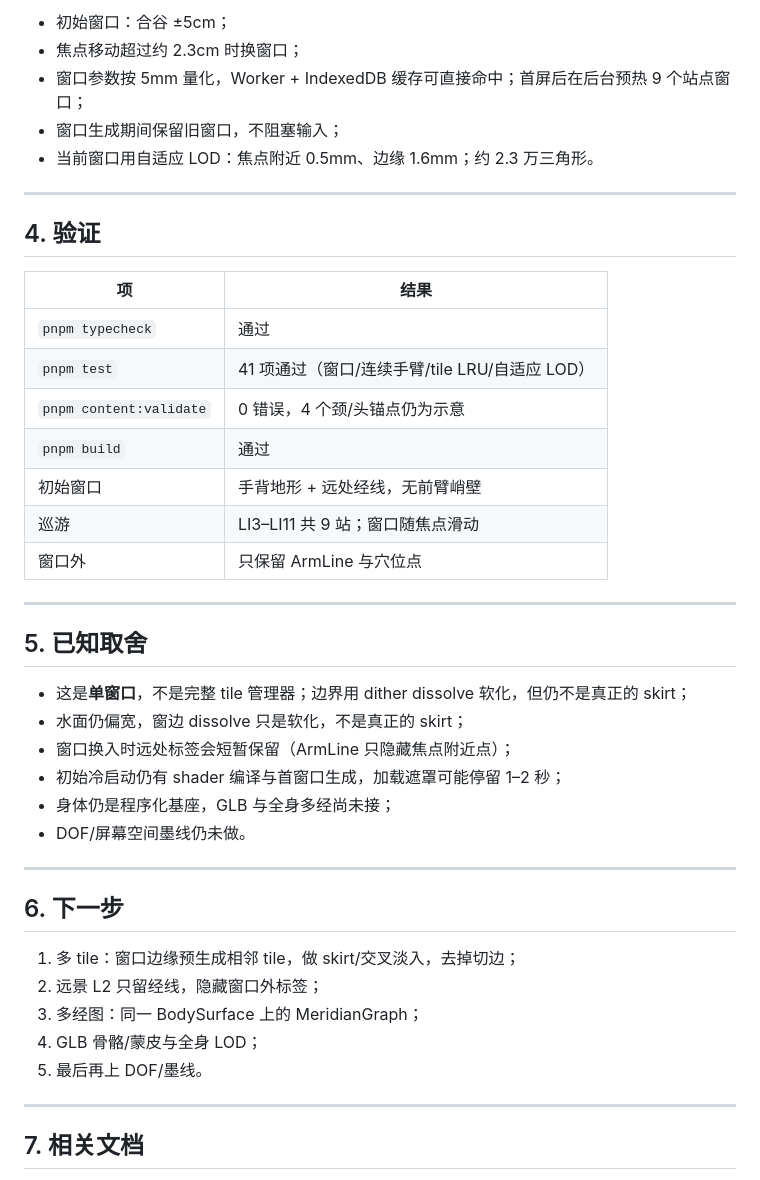
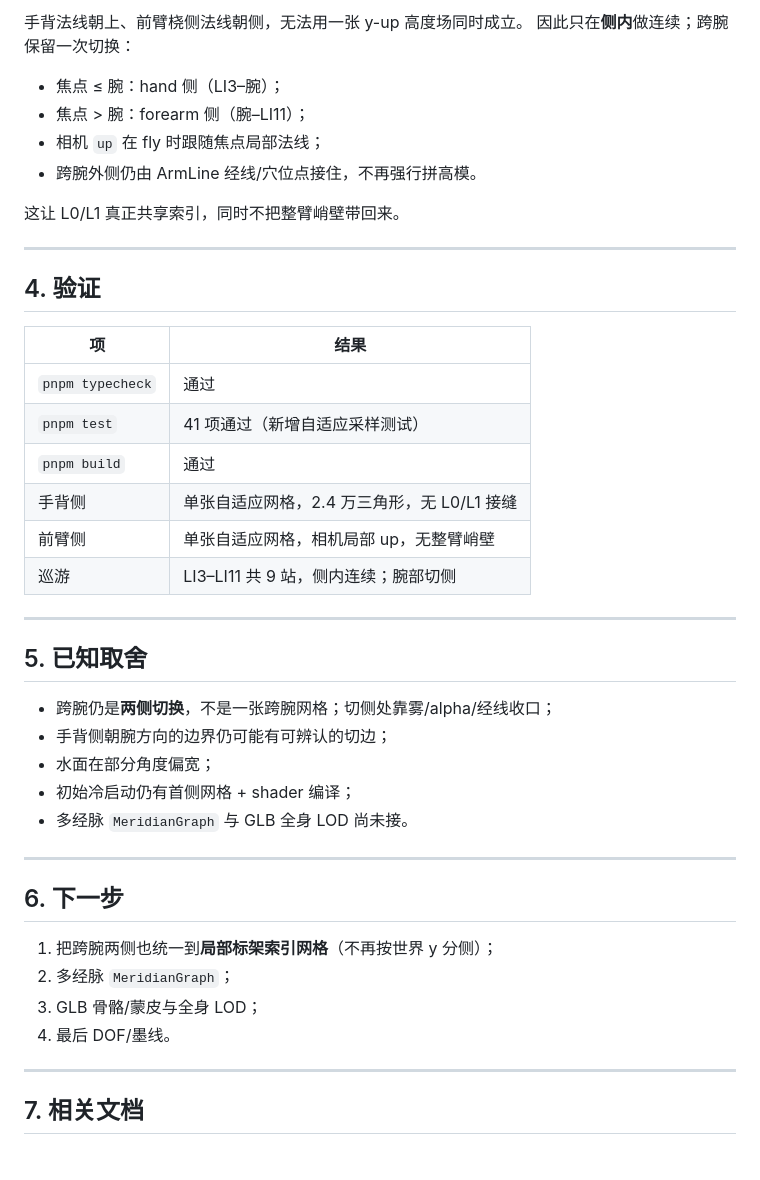
Before and after one commit to yunhenk/inner-travel, a Markdown page: docs/14-M1-焦点窗口连续手臂.md, the part around one of its changes. Drawn GitHub-style.

```diff
--- a/docs/14-M1-焦点窗口连续手臂.md
+++ b/docs/14-M1-焦点窗口连续手臂.md
@@ -53,9 +51,13 @@ route (LI3–LI11)
 
-- 初始窗口：合谷 ±5cm；
-- 焦点移动超过约 2.3cm 时换窗口；
-- 窗口参数按 5mm 量化，Worker + IndexedDB 缓存可直接命中；首屏后在后台预热 9 个站点窗口；
-- 窗口生成期间保留旧窗口，不阻塞输入；
-- 当前窗口用自适应 LOD：焦点附近 0.5mm、边缘 1.6mm；约 2.3 万三角形。
+手背法线朝上、前臂桡侧法线朝侧，无法用一张 y-up 高度场同时成立。
+因此只在**侧内**做连续；跨腕保留一次切换：
+
+- 焦点 ≤ 腕：hand 侧（LI3–腕）；
+- 焦点 > 腕：forearm 侧（腕–LI11）；
+- 相机 `up` 在 fly 时跟随焦点局部法线；
+- 跨腕外侧仍由 ArmLine 经线/穴位点接住，不再强行拼高模。
+
+这让 L0/L1 真正共享索引，同时不把整臂峭壁带回来。
 
 ---
 
@@ -64,33 +66,30 @@ route (LI3–LI11)
 | 项 | 结果 |
 | --- | --- |
 | `pnpm typecheck` | 通过 |
-| `pnpm test` | 41 项通过（窗口/连续手臂/tile LRU/自适应 LOD） |
-| `pnpm content:validate` | 0 错误，4 个颈/头锚点仍为示意 |
+| `pnpm test` | 41 项通过（新增自适应采样测试） |
 | `pnpm build` | 通过 |
-| 初始窗口 | 手背地形 + 远处经线，无前臂峭壁 |
-| 巡游 | LI3–LI11 共 9 站；窗口随焦点滑动 |
-| 窗口外 | 只保留 ArmLine 与穴位点 |
+| 手背侧 | 单张自适应网格，2.4 万三角形，无 L0/L1 接缝 |
+| 前臂侧 | 单张自适应网格，相机局部 up，无整臂峭壁 |
+| 巡游 | LI3–LI11 共 9 站，侧内连续；腕部切侧 |
 
 ---
 
 ## 5. 已知取舍
 
-- 这是**单窗口**，不是完整 tile 管理器；边界用 dither dissolve 软化，但仍不是真正的 skirt；
-- 水面仍偏宽，窗边 dissolve 只是软化，不是真正的 skirt；
-- 窗口换入时远处标签会短暂保留（ArmLine 只隐藏焦点附近点）；
-- 初始冷启动仍有 shader 编译与首窗口生成，加载遮罩可能停留 1–2 秒；
-- 身体仍是程序化基座，GLB 与全身多经尚未接；
-- DOF/屏幕空间墨线仍未做。
+- 跨腕仍是**两侧切换**，不是一张跨腕网格；切侧处靠雾/alpha/经线收口；
+- 手背侧朝腕方向的边界仍可能有可辨认的切边；
+- 水面在部分角度偏宽；
+- 初始冷启动仍有首侧网格 + shader 编译；
+- 多经脉 `MeridianGraph` 与 GLB 全身 LOD 尚未接。
 
 ---
 
 ## 6. 下一步
 
-1. 多 tile：窗口边缘预生成相邻 tile，做 skirt/交叉淡入，去掉切边；
-2. 远景 L2 只留经线，隐藏窗口外标签；
-3. 多经图：同一 BodySurface 上的 MeridianGraph；
-4. GLB 骨骼/蒙皮与全身 LOD；
-5. 最后再上 DOF/墨线。
+1. 把跨腕两侧也统一到**局部标架索引网格**（不再按世界 y 分侧）；
+2. 多经脉 `MeridianGraph`；
+3. GLB 骨骼/蒙皮与全身 LOD；
+4. 最后 DOF/墨线。
 
 ---
 
```
Also changed, not shown: other parts of docs/14-M1-焦点窗口连续手臂.md (+29 -31 lines), README.md (+3 -3 lines), docs/05-代码目录说明.md (+5 -5 lines), docs/screenshots/observe.jpg, 1 other file.
